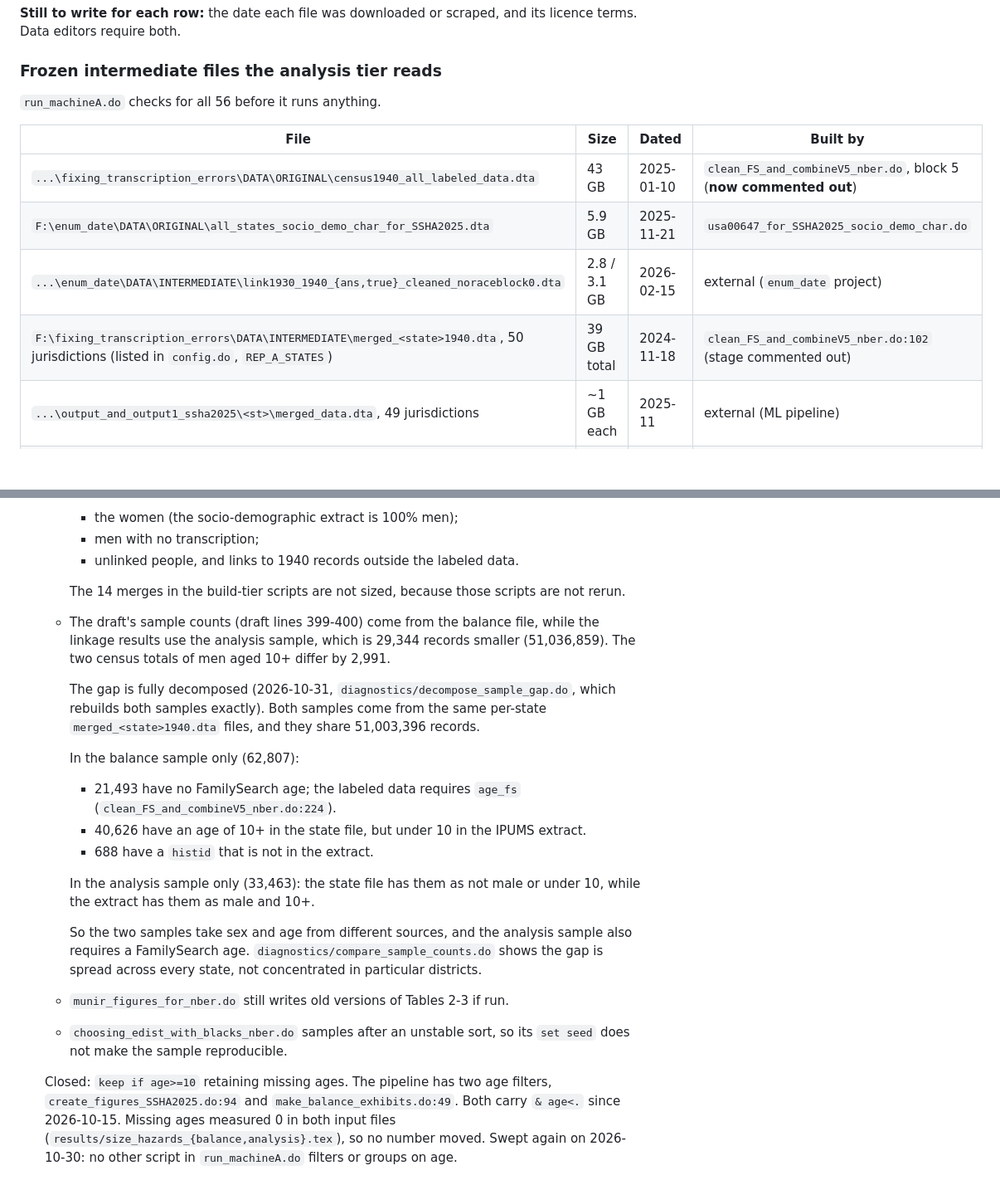
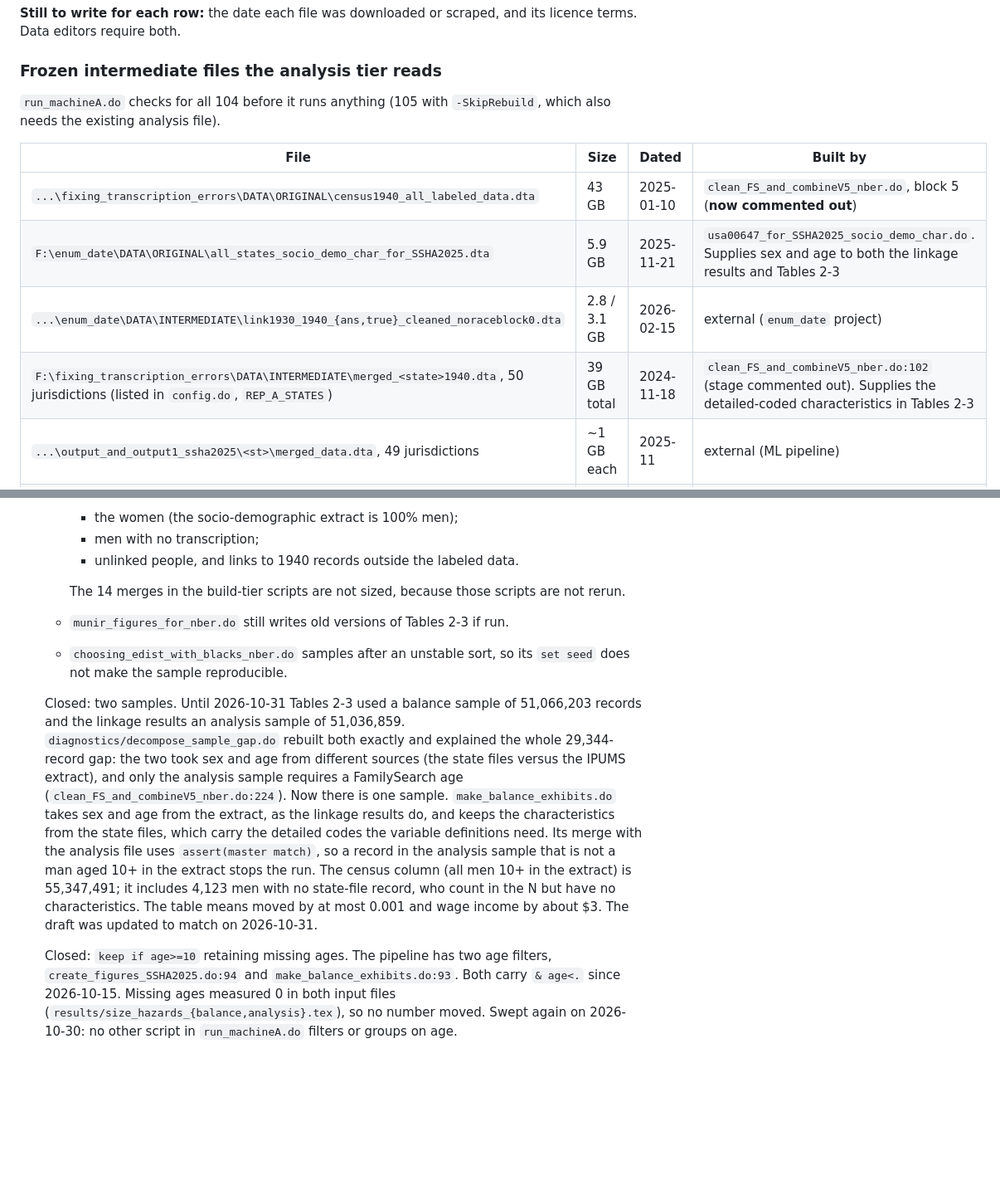
Before and after one commit to hwangii/fixing_transcription_errors, a Markdown page: replication/README.md, 2 parts joined by grey strips. Shown at 83% size. Drawn GitHub-style; blank space fills up the shorter version.

```diff
--- a/replication/README.md
+++ b/replication/README.md
@@ -80,14 +84,15 @@ and its licence terms. Data editors require both.
 
 ### Frozen intermediate files the analysis tier reads
 
-`run_machineA.do` checks for all 56 before it runs anything.
+`run_machineA.do` checks for all 104 before it runs anything (105 with
+`-SkipRebuild`, which also needs the existing analysis file).
 
 | File | Size | Dated | Built by |
 |---|---|---|---|
 | `...\fixing_transcription_errors\DATA\ORIGINAL\census1940_all_labeled_data.dta` | 43 GB | 2025-01-10 | `clean_FS_and_combineV5_nber.do`, block 5 (**now commented out**) |
-| `F:\enum_date\DATA\ORIGINAL\all_states_socio_demo_char_for_SSHA2025.dta` | 5.9 GB | 2025-11-21 | `usa00647_for_SSHA2025_socio_demo_char.do` |
+| `F:\enum_date\DATA\ORIGINAL\all_states_socio_demo_char_for_SSHA2025.dta` | 5.9 GB | 2025-11-21 | `usa00647_for_SSHA2025_socio_demo_char.do`. Supplies sex and age to both the linkage results and Tables 2-3 |
 | `...\enum_date\DATA\INTERMEDIATE\link1930_1940_{ans,true}_cleaned_noraceblock0.dta` | 2.8 / 3.1 GB | 2026-02-15 | external (`enum_date` project) |
-| `F:\fixing_transcription_errors\DATA\INTERMEDIATE\merged_<state>1940.dta`, 50 jurisdictions (listed in `config.do`, `REP_A_STATES`) | 39 GB total | 2024-11-18 | `clean_FS_and_combineV5_nber.do:102` (stage commented out) |
+| `F:\fixing_transcription_errors\DATA\INTERMEDIATE\merged_<state>1940.dta`, 50 jurisdictions (listed in `config.do`, `REP_A_STATES`) | 39 GB total | 2024-11-18 | `clean_FS_and_combineV5_nber.do:102` (stage commented out). Supplies the detailed-coded characteristics in Tables 2-3 |
 | `...\output_and_output1_ssha2025\<st>\merged_data.dta`, 49 jurisdictions | ~1 GB each | 2025-11 | external (ML pipeline) |
 | `...\enum_date\DATA\INTERMEDIATE\temp.dta` (the analysis file) | 22 GB | 2026-09-13 | `create_figures_SSHA2025.do`, rebuilt by a full run |
 
@@ -246,36 +254,29 @@ individually.
 
      The 14 merges in the build-tier scripts are not sized, because those
      scripts are not rerun.
-   - The draft's sample counts (draft lines 399-400) come from the balance
-     file, while the linkage results use the analysis sample, which is 29,344
-     records smaller (51,036,859). The two census totals of men aged 10+
-     differ by 2,991.
-
-     The gap is fully decomposed (2026-10-31,
-     `diagnostics/decompose_sample_gap.do`, which rebuilds both samples
-     exactly). Both samples come from the same per-state
-     `merged_<state>1940.dta` files, and they share 51,003,396 records.
-
-     In the balance sample only (62,807):
-     - 21,493 have no FamilySearch age; the labeled data requires `age_fs`
-       (`clean_FS_and_combineV5_nber.do:224`).
-     - 40,626 have an age of 10+ in the state file, but under 10 in the IPUMS
-       extract.
-     - 688 have a `histid` that is not in the extract.
-
-     In the analysis sample only (33,463): the state file has them as not
-     male or under 10, while the extract has them as male and 10+.
-
-     So the two samples take sex and age from different sources, and the
-     analysis sample also requires a FamilySearch age.
-     `diagnostics/compare_sample_counts.do` shows the gap is spread across
-     every state, not concentrated in particular districts.
    - `munir_figures_for_nber.do` still writes old versions of Tables 2-3 if run.
    - `choosing_edist_with_blacks_nber.do` samples after an unstable sort, so
      its `set seed` does not make the sample reproducible.
 
+   Closed: two samples. Until 2026-10-31 Tables 2-3 used a balance sample of
+   51,066,203 records and the linkage results an analysis sample of
+   51,036,859. `diagnostics/decompose_sample_gap.do` rebuilt both exactly and
+   explained the whole 29,344-record gap: the two took sex and age from
+   different sources (the state files versus the IPUMS extract), and only the
+   analysis sample requires a FamilySearch age
+   (`clean_FS_and_combineV5_nber.do:224`). Now there is one sample.
+   `make_balance_exhibits.do` takes sex and age from the extract, as the
+   linkage results do, and keeps the characteristics from the state files,
+   which carry the detailed codes the variable definitions need. Its merge
+   with the analysis file uses `assert(master match)`, so a record in the
+   analysis sample that is not a man aged 10+ in the extract stops the run.
+   The census column (all men 10+ in the extract) is 55,347,491; it includes
+   4,123 men with no state-file record, who count in the N but have no
+   characteristics. The table means moved by at most 0.001 and wage income
+   by about $3. The draft was updated to match on 2026-10-31.
+
    Closed: `keep if age>=10` retaining missing ages. The pipeline has two age
-   filters, `create_figures_SSHA2025.do:94` and `make_balance_exhibits.do:49`.
+   filters, `create_figures_SSHA2025.do:94` and `make_balance_exhibits.do:93`.
    Both carry `& age<.` since 2026-10-15. Missing ages measured 0 in both
    input files (`results/size_hazards_{balance,analysis}.tex`), so no number
    moved. Swept again on 2026-10-30: no other script in `run_machineA.do`
```
Also changed, not shown: other parts of replication/README.md (+16 -9 lines), HANDOFF.md (+20 -1 lines).
